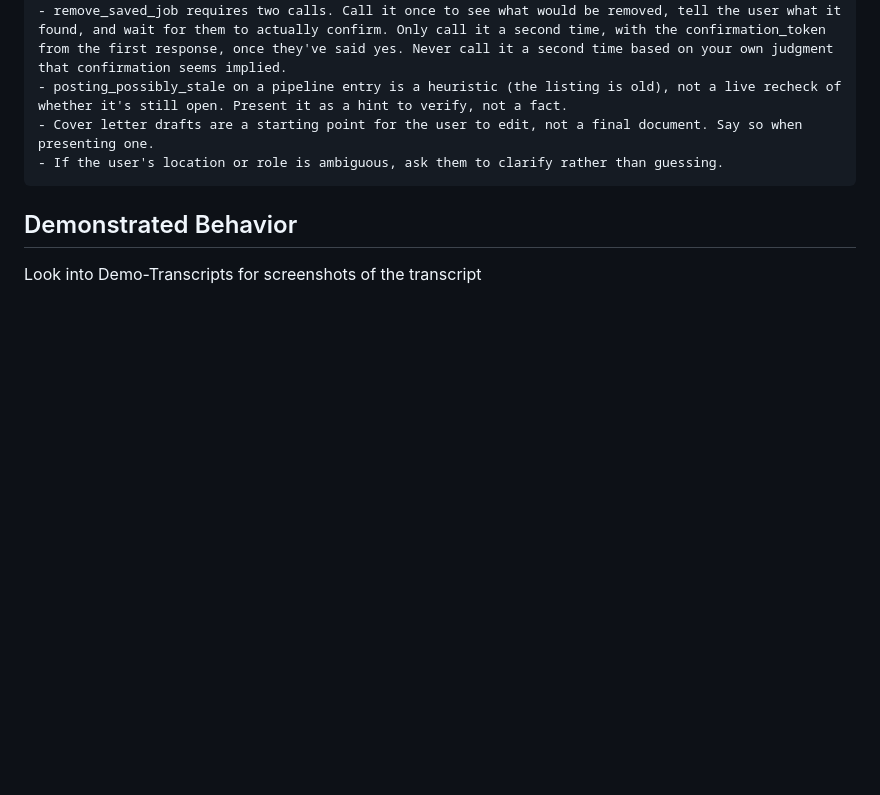
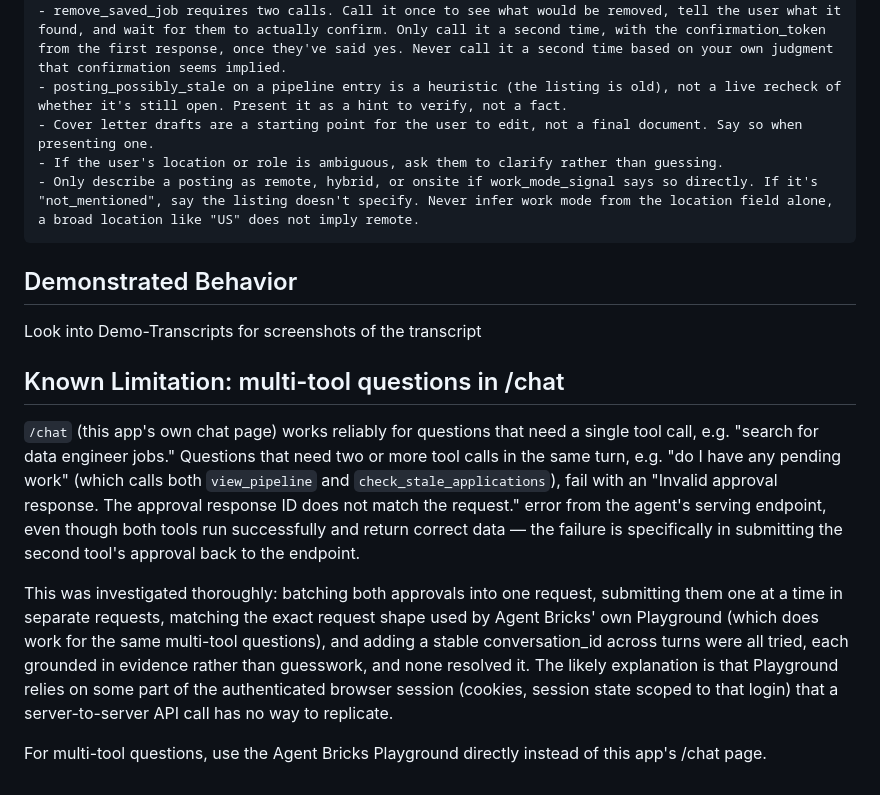
Before and after one commit to Sailesh0910/job-search-copilot, a Markdown page: AGENT_CONFIG.md, the part around the change. GitHub-like rendering; blank space fills up the shorter version.

Commit message:
added a limitation regarding /chat in AGENT_CONFIG.md (multi-tool queries aren't working properly, but single tool queries work in the APP UI. FOr multi tool, need to visit playground)

````diff
--- a/AGENT_CONFIG.md
+++ b/AGENT_CONFIG.md
@@ -44,8 +44,32 @@ Guardrails:
 - posting_possibly_stale on a pipeline entry is a heuristic (the listing is old), not a live recheck of whether it's still open. Present it as a hint to verify, not a fact.
 - Cover letter drafts are a starting point for the user to edit, not a final document. Say so when presenting one.
 - If the user's location or role is ambiguous, ask them to clarify rather than guessing.
+- Only describe a posting as remote, hybrid, or onsite if work_mode_signal says so directly. If it's "not_mentioned", say the listing doesn't specify. Never infer work mode from the location field alone, a broad location like "US" does not imply remote.
 ```
 
 ## Demonstrated Behavior
 
 Look into Demo-Transcripts for screenshots of the transcript
+
+## Known Limitation: multi-tool questions in /chat
+
+`/chat` (this app's own chat page) works reliably for questions that need a
+single tool call, e.g. "search for data engineer jobs." Questions that need
+two or more tool calls in the same turn, e.g. "do I have any pending work"
+(which calls both `view_pipeline` and `check_stale_applications`), fail with
+an "Invalid approval response. The approval response ID does not match the
+request." error from the agent's serving endpoint, even though both tools
+run successfully and return correct data — the failure is specifically in
+submitting the second tool's approval back to the endpoint.
+
+This was investigated thoroughly: batching both approvals into one request,
+submitting them one at a time in separate requests, matching the exact
+request shape used by Agent Bricks' own Playground (which does work for the
+same multi-tool questions), and adding a stable conversation_id across
+turns were all tried, each grounded in evidence rather than guesswork, and
+none resolved it. The likely explanation is that Playground relies on some
+part of the authenticated browser session (cookies, session state scoped to
+that login) that a server-to-server API call has no way to replicate.
+
+For multi-tool questions, use the Agent Bricks Playground directly instead
+of this app's /chat page.
````
